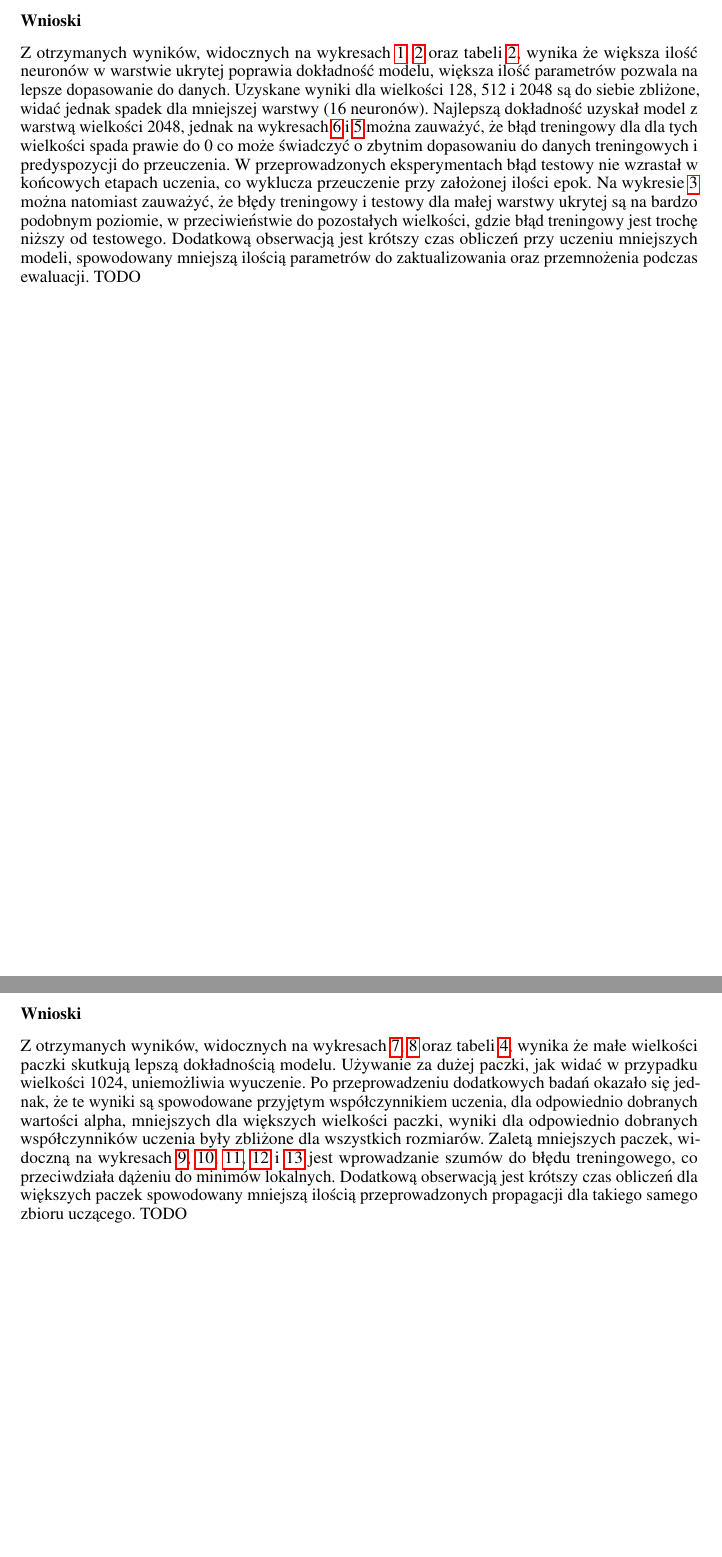
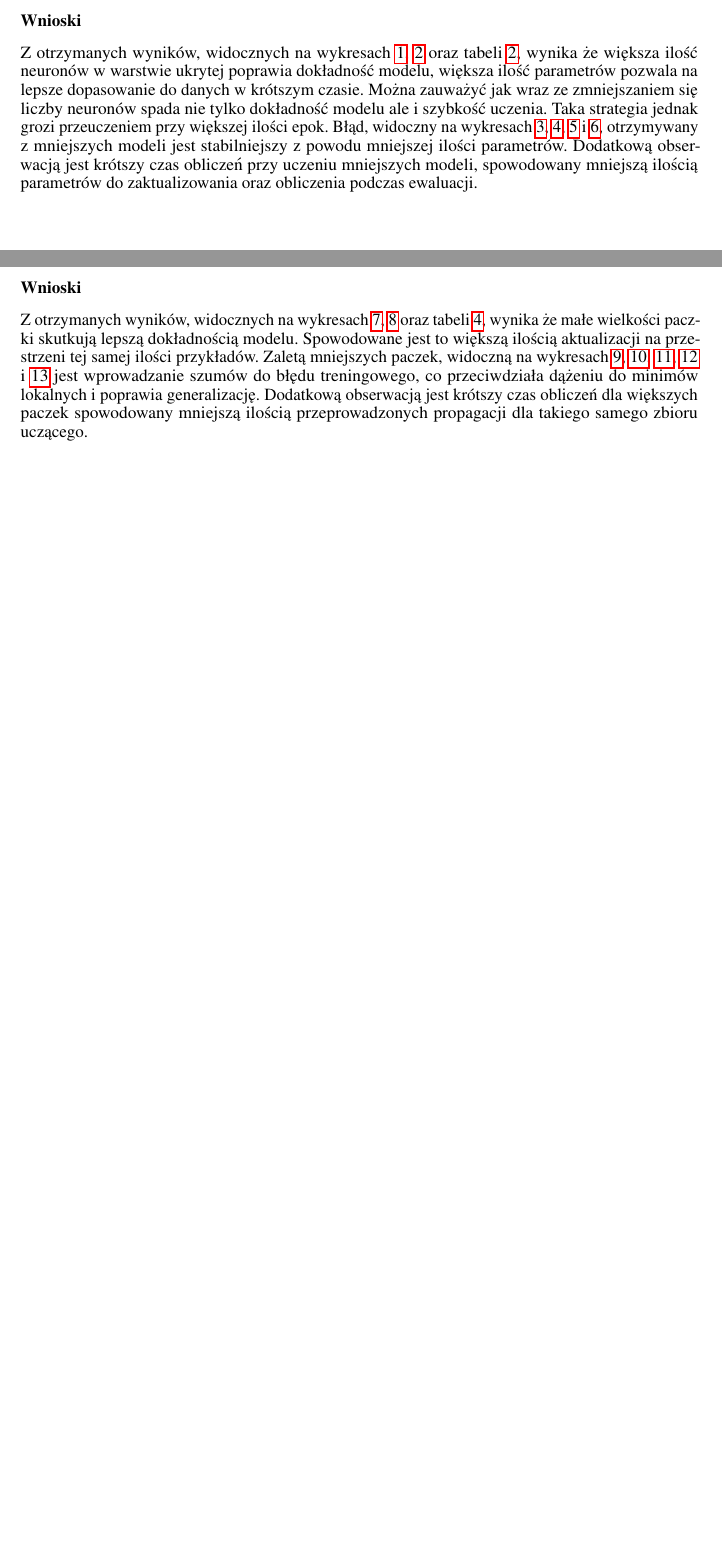
Before and after one commit to Greenpp/sieci-neuronowe-pwr-2020, a LaTeX document (sprawozdania/lista2/sprawozdanie_2.tex): two parts of pages 7 and 11 of 23, joined at a grey line, cut so that both start at the same text, the shorter picture padded with empty space. Compiled offline with pdfLaTeX.

Commit message:
Conclusions update after batch fix

```diff
--- a/sprawozdania/lista2/sprawozdanie_2.tex
+++ b/sprawozdania/lista2/sprawozdanie_2.tex
@@ -143,8 +143,7 @@ Podczas eksperymentu model został zainicjalizowany 10 razy dla każdej z badany
 
 \subsubsection*{Wnioski}
 
-Z otrzymanych wyników, widocznych na wykresach~\ref{fig:res11},~\ref{fig:res12} oraz tabeli~\ref{tabela-res-11}, wynika że większa ilość neuronów w warstwie ukrytej poprawia dokładność modelu, większa ilość parametrów pozwala na lepsze dopasowanie do danych. Uzyskane wyniki dla wielkości 128, 512 i 2048 są do siebie zbliżone, widać jednak spadek dla mniejszej warstwy (16 neuronów). Najlepszą dokładność uzyskał model z warstwą wielkości 2048, jednak na wykresach~\ref{fig:res16} i~\ref{fig:res15} można zauważyć, że błąd treningowy dla dla tych wielkości spada prawie do 0 co może świadczyć o zbytnim dopasowaniu do danych treningowych i predyspozycji do przeuczenia. W przeprowadzonych eksperymentach błąd testowy nie wzrastał w końcowych etapach uczenia, co wyklucza przeuczenie przy założonej ilości epok. Na wykresie~\ref{fig:res13} można natomiast zauważyć, że błędy treningowy i testowy dla małej warstwy ukrytej są na bardzo podobnym poziomie, w przeciwieństwie do pozostałych wielkości, gdzie błąd treningowy jest trochę niższy od testowego. Dodatkową obserwacją jest krótszy czas obliczeń przy uczeniu mniejszych modeli, spowodowany mniejszą ilością parametrów do zaktualizowania oraz przemnożenia podczas ewaluacji.
-TODO
+Z otrzymanych wyników, widocznych na wykresach~\ref{fig:res11},~\ref{fig:res12} oraz tabeli~\ref{tabela-res-11}, wynika że większa ilość neuronów w warstwie ukrytej poprawia dokładność modelu, większa ilość parametrów pozwala na lepsze dopasowanie do danych w krótszym czasie. Można zauważyć jak wraz ze zmniejszaniem się liczby neuronów spada nie tylko dokładność modelu ale i szybkość uczenia. Taka strategia jednak grozi przeuczeniem przy większej ilości epok. Błąd, widoczny na wykresach~\ref{fig:res13},~\ref{fig:res14},~\ref{fig:res15} i~\ref{fig:res16}, otrzymywany z mniejszych modeli jest stabilniejszy z powodu mniejszej ilości parametrów. Dodatkową obserwacją jest krótszy czas obliczeń przy uczeniu mniejszych modeli, spowodowany mniejszą ilością parametrów do zaktualizowania oraz obliczenia podczas ewaluacji.
 
 \newpage
 \subsection{Wpływ wielkości paczki na przebieg procesu uczenia}
@@ -233,9 +232,7 @@ Podczas eksperymentu model został zainicjalizowany 10 razy dla każdej z badany
 
 \subsubsection*{Wnioski}
 
-Z otrzymanych wyników, widocznych na wykresach~\ref{fig:res21},~\ref{fig:res22} oraz tabeli~\ref{tabela-res-21}, wynika że małe wielkości paczki skutkują lepszą dokładnością modelu. Używanie za dużej paczki, jak widać w przypadku wielkości 1024, uniemożliwia wyuczenie. Po przeprowadzeniu dodatkowych badań okazało się jednak, że te wyniki są spowodowane przyjętym współczynnikiem uczenia, dla odpowiednio dobranych wartości alpha, mniejszych dla większych wielkości paczki, wyniki dla odpowiednio dobranych współczynników uczenia były zbliżone dla wszystkich rozmiarów. Zaletą mniejszych paczek, widoczną na wykresach~\ref{fig:res23},~\ref{fig:res24},~\ref{fig:res25},~\ref{fig:res26} i~\ref{fig:res27} jest wprowadzanie szumów do błędu treningowego, co przeciwdziała dążeniu do minimów lokalnych.
-Dodatkową obserwacją jest krótszy czas obliczeń dla większych paczek spowodowany mniejszą ilością przeprowadzonych propagacji dla takiego samego zbioru uczącego.
-TODO
+Z otrzymanych wyników, widocznych na wykresach~\ref{fig:res21},~\ref{fig:res22} oraz tabeli~\ref{tabela-res-21}, wynika że małe wielkości paczki skutkują lepszą dokładnością modelu. Spowodowane jest to większą ilością aktualizacji na przestrzeni tej samej ilości przykładów. Zaletą mniejszych paczek, widoczną na wykresach~\ref{fig:res23},~\ref{fig:res24},~\ref{fig:res25},~\ref{fig:res26} i~\ref{fig:res27} jest wprowadzanie szumów do błędu treningowego, co przeciwdziała dążeniu do minimów lokalnych i poprawia generalizację. Dodatkową obserwacją jest krótszy czas obliczeń dla większych paczek spowodowany mniejszą ilością przeprowadzonych propagacji dla takiego samego zbioru uczącego.
 
 \newpage
 \subsection{Wpływ zakresu inicjalizacji wag na przebieg procesu uczenia}
```
Also changed, not shown: sprawozdania/lista2/img/hidden_err_128.png, sprawozdania/lista2/sprawozdanie_2.pdf, sprawozdania/lista2/sprawozdanie_2.tex (14 more changed lines).
